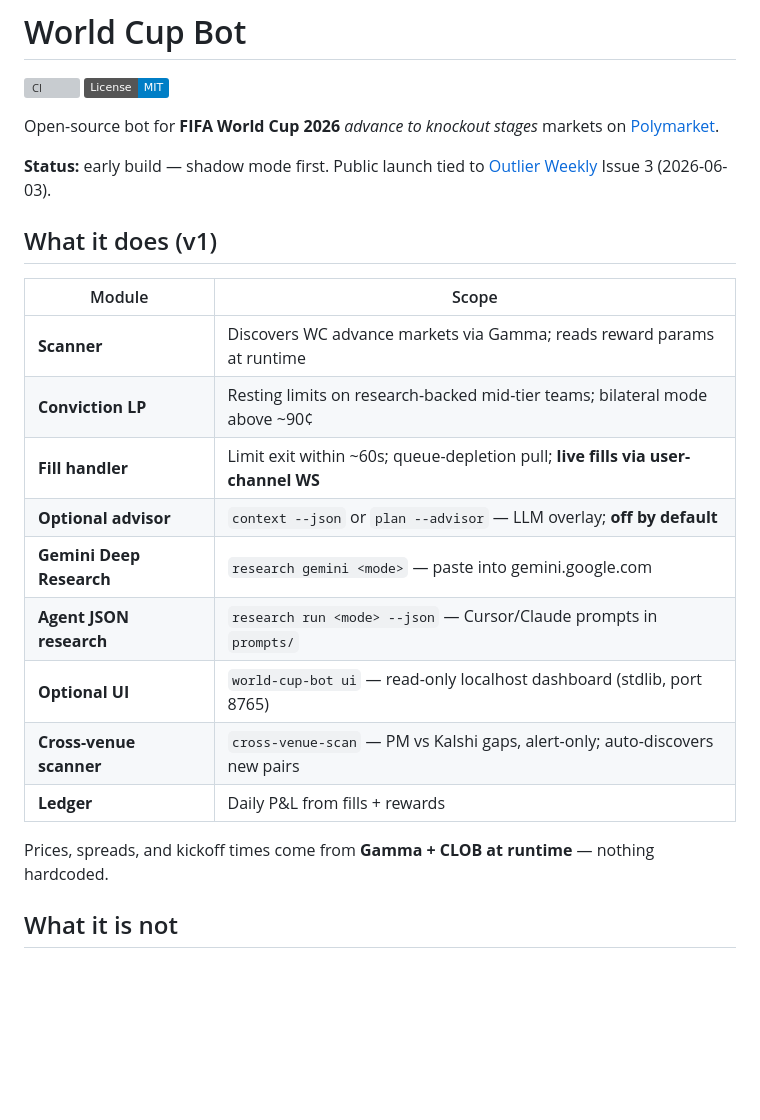
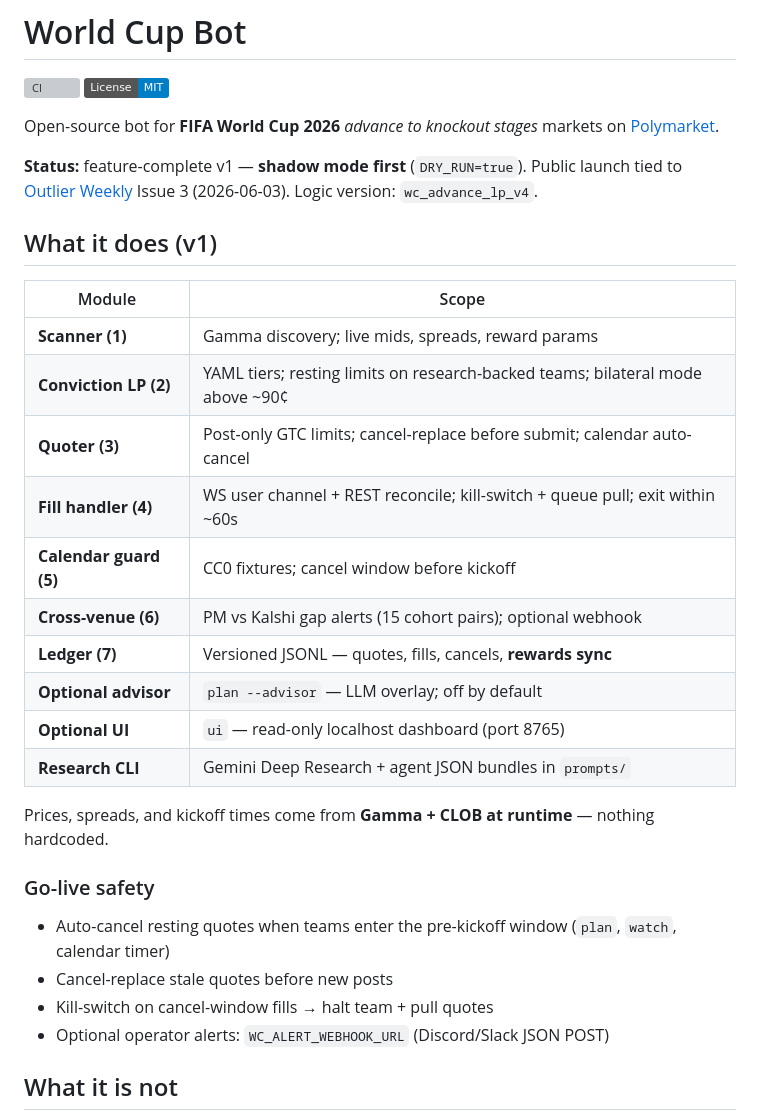
Before and after one commit to cemini23/world-cup-bot, a Markdown page: README.md, the part around one of its changes. Drawn GitHub-style; badges without logos; blank space fills up the shorter version; grey boxes are pictures that could not be loaded.

```diff
--- a/README.md
+++ b/README.md
@@ -5,23 +5,31 @@
 
 Open-source bot for **FIFA World Cup 2026** *advance to knockout stages* markets on [Polymarket](https://polymarket.com).
 
-**Status:** early build — shadow mode first. Public launch tied to [Outlier Weekly](https://outlierweekly.substack.com) Issue 3 (2026-06-03).
+**Status:** feature-complete v1 — **shadow mode first** (`DRY_RUN=true`). Public launch tied to [Outlier Weekly](https://outlierweekly.substack.com) Issue 3 (2026-06-03). Logic version: `wc_advance_lp_v4`.
 
 ## What it does (v1)
 
 | Module | Scope |
 |--------|--------|
-| **Scanner** | Discovers WC advance markets via Gamma; reads reward params at runtime |
-| **Conviction LP** | Resting limits on research-backed mid-tier teams; bilateral mode above ~90¢ |
-| **Fill handler** | Limit exit within ~60s; queue-depletion pull; **live fills via user-channel WS** |
-| **Optional advisor** | `context --json` or `plan --advisor` — LLM overlay; **off by default** |
-| **Gemini Deep Research** | `research gemini <mode>` — paste into gemini.google.com |
-| **Agent JSON research** | `research run <mode> --json` — Cursor/Claude prompts in `prompts/` |
-| **Optional UI** | `world-cup-bot ui` — read-only localhost dashboard (stdlib, port 8765) |
-| **Cross-venue scanner** | `cross-venue-scan` — PM vs Kalshi gaps, alert-only; auto-discovers new pairs |
-| **Ledger** | Daily P&L from fills + rewards |
+| **Scanner (1)** | Gamma discovery; live mids, spreads, reward params |
+| **Conviction LP (2)** | YAML tiers; resting limits on research-backed teams; bilateral mode above ~90¢ |
+| **Quoter (3)** | Post-only GTC limits; cancel-replace before submit; calendar auto-cancel |
+| **Fill handler (4)** | WS user channel + REST reconcile; kill-switch + queue pull; exit within ~60s |
+| **Calendar guard (5)** | CC0 fixtures; cancel window before kickoff |
+| **Cross-venue (6)** | PM vs Kalshi gap alerts (15 cohort pairs); optional webhook |
+| **Ledger (7)** | Versioned JSONL — quotes, fills, cancels, **rewards sync** |
+| **Optional advisor** | `plan --advisor` — LLM overlay; off by default |
+| **Optional UI** | `ui` — read-only localhost dashboard (port 8765) |
+| **Research CLI** | Gemini Deep Research + agent JSON bundles in `prompts/` |
 
 Prices, spreads, and kickoff times come from **Gamma + CLOB at runtime** — nothing hardcoded.
+
+### Go-live safety
+
+- Auto-cancel resting quotes when teams enter the pre-kickoff window (`plan`, `watch`, calendar timer)
+- Cancel-replace stale quotes before new posts
+- Kill-switch on cancel-window fills → halt team + pull quotes
+- Optional operator alerts: `WC_ALERT_WEBHOOK_URL` (Discord/Slack JSON POST)
 
 ## What it is not
 
```
Also changed, not shown: other parts of README.md (+46 -22 lines).
